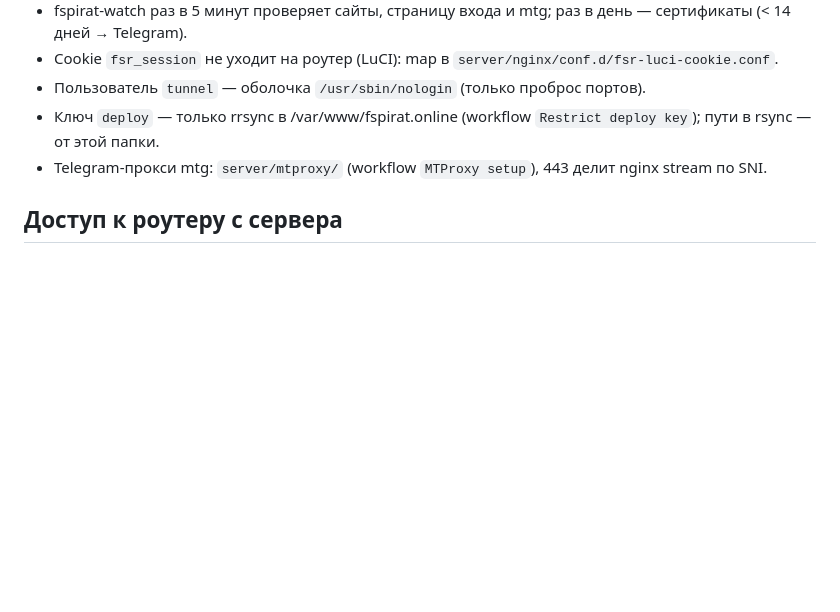
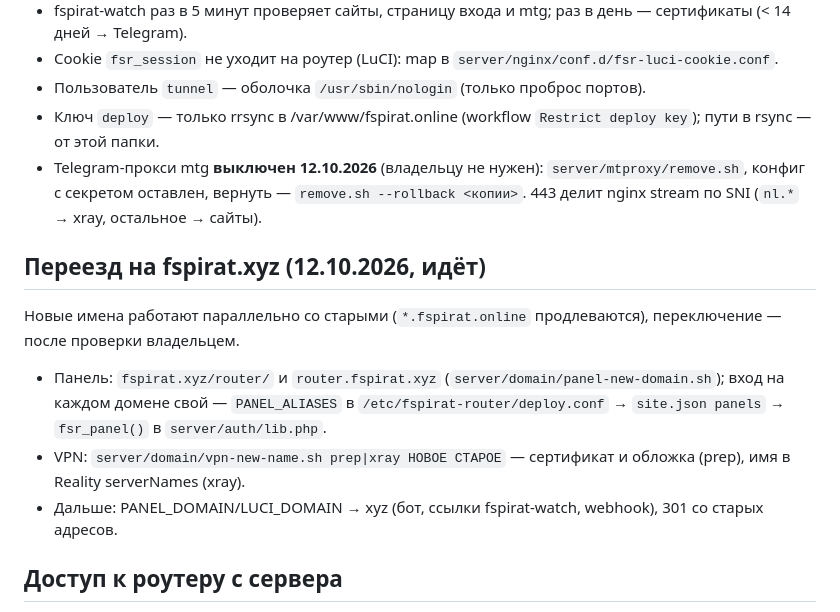
Before and after one commit to fspirat/project_router, a Markdown page: CLAUDE.md, the part around the change. Drawn GitHub-style; blank space fills up the shorter version.

Commit message:
CLAUDE.md: Telegram proxy off, fspirat.xyz migration notes
Co-Authored-By: Claude Opus 5.5 <noreply@anthropic.com>
Claude-Session: https://claude.ai/code/session_01XUtwSD8tzPs4ByqU1uHE5b

```diff
--- a/CLAUDE.md
+++ b/CLAUDE.md
@@ -62,7 +62,16 @@
 - Cookie `fsr_session` не уходит на роутер (LuCI): map в `server/nginx/conf.d/fsr-luci-cookie.conf`.
 - Пользователь `tunnel` — оболочка `/usr/sbin/nologin` (только проброс портов).
 - Ключ `deploy` — только rrsync в /var/www/fspirat.online (workflow `Restrict deploy key`); пути в rsync — от этой папки.
-- Telegram-прокси mtg: `server/mtproxy/` (workflow `MTProxy setup`), 443 делит nginx stream по SNI.
+- Telegram-прокси mtg **выключен 12.10.2026** (владельцу не нужен): `server/mtproxy/remove.sh`, конфиг с секретом оставлен,
+  вернуть — `remove.sh --rollback <копии>`. 443 делит nginx stream по SNI (`nl.*` → xray, остальное → сайты).
+
+## Переезд на fspirat.xyz (12.10.2026, идёт)
+
+Новые имена работают параллельно со старыми (`*.fspirat.online` продлеваются), переключение — после проверки владельцем.
+- Панель: `fspirat.xyz/router/` и `router.fspirat.xyz` (`server/domain/panel-new-domain.sh`); вход на каждом домене свой —
+  `PANEL_ALIASES` в `/etc/fspirat-router/deploy.conf` → `site.json panels` → `fsr_panel()` в `server/auth/lib.php`.
+- VPN: `server/domain/vpn-new-name.sh prep|xray НОВОЕ СТАРОЕ` — сертификат и обложка (prep), имя в Reality serverNames (xray).
+- Дальше: PANEL_DOMAIN/LUCI_DOMAIN → xyz (бот, ссылки fspirat-watch, webhook), 301 со старых адресов.
 
 ## Доступ к роутеру с сервера
 
```
